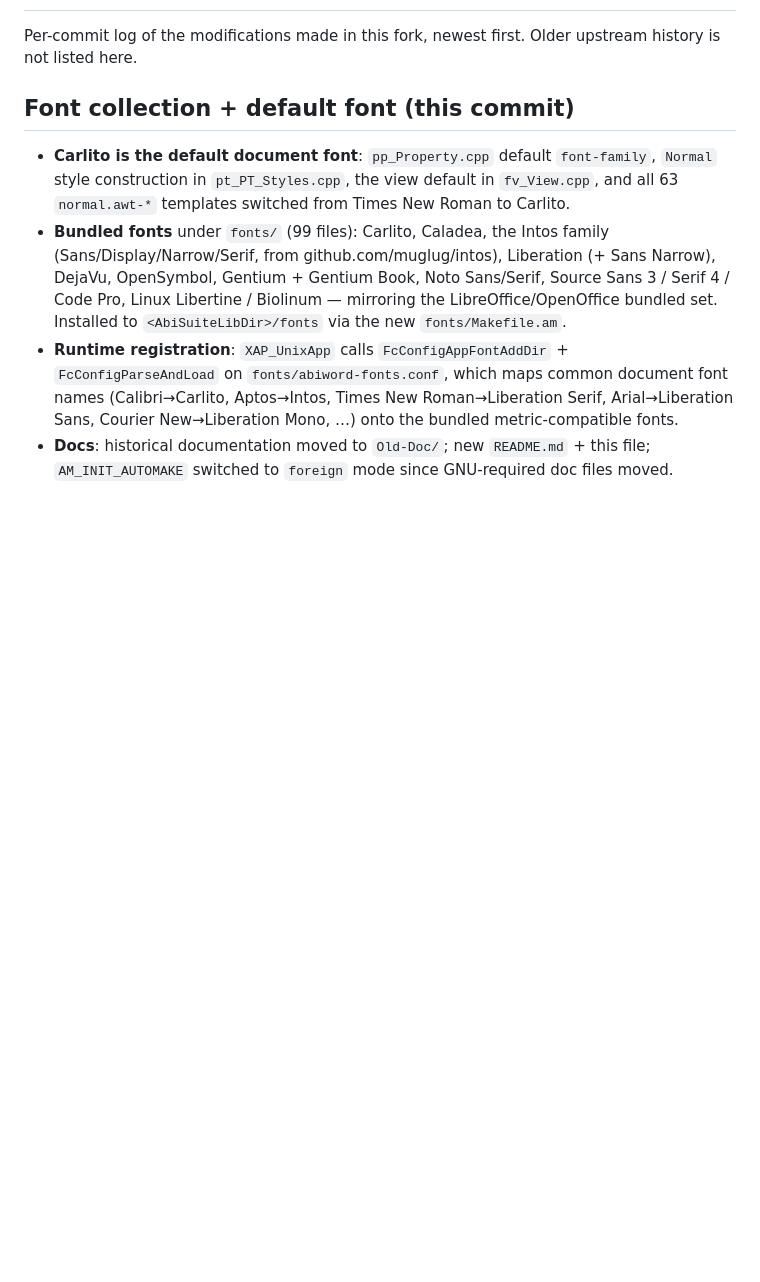
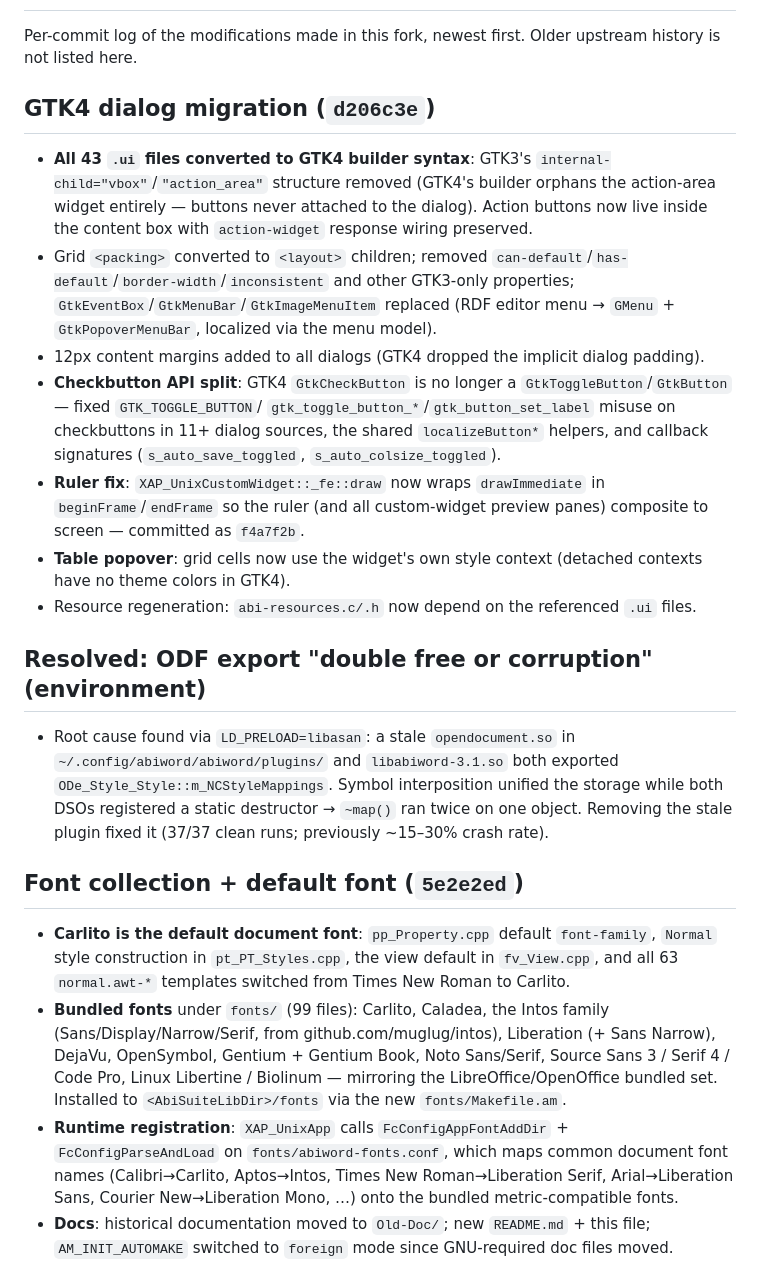
Before and after one commit to janos-szenfner/Abinova, a Markdown page: CHANGES.md, the part around the change. Rendered like a GitHub page; blank space fills up the shorter version.

```diff
--- a/CHANGES.md
+++ b/CHANGES.md
@@ -3,7 +3,45 @@
 Per-commit log of the modifications made in this fork, newest first.
 Older upstream history is not listed here.
 
-## Font collection + default font (this commit)
+## GTK4 dialog migration (`d206c3e`)
+
+- **All 43 `.ui` files converted to GTK4 builder syntax**: GTK3's
+  `internal-child="vbox"`/`"action_area"` structure removed (GTK4's
+  builder orphans the action-area widget entirely — buttons never
+  attached to the dialog). Action buttons now live inside the content
+  box with `action-widget` response wiring preserved.
+- Grid `<packing>` converted to `<layout>` children; removed
+  `can-default`/`has-default`/`border-width`/`inconsistent` and other
+  GTK3-only properties; `GtkEventBox`/`GtkMenuBar`/`GtkImageMenuItem`
+  replaced (RDF editor menu → `GMenu` + `GtkPopoverMenuBar`, localized
+  via the menu model).
+- 12px content margins added to all dialogs (GTK4 dropped the
+  implicit dialog padding).
+- **Checkbutton API split**: GTK4 `GtkCheckButton` is no longer a
+  `GtkToggleButton`/`GtkButton` — fixed `GTK_TOGGLE_BUTTON`/
+  `gtk_toggle_button_*`/`gtk_button_set_label` misuse on checkbuttons
+  in 11+ dialog sources, the shared `localizeButton*` helpers, and
+  callback signatures (`s_auto_save_toggled`,
+  `s_auto_colsize_toggled`).
+- **Ruler fix**: `XAP_UnixCustomWidget::_fe::draw` now wraps
+  `drawImmediate` in `beginFrame`/`endFrame` so the ruler (and all
+  custom-widget preview panes) composite to screen — committed as
+  `f4a7f2b`.
+- **Table popover**: grid cells now use the widget's own style
+  context (detached contexts have no theme colors in GTK4).
+- Resource regeneration: `abi-resources.c/.h` now depend on the
+  referenced `.ui` files.
+
+## Resolved: ODF export "double free or corruption" (environment)
+
+- Root cause found via `LD_PRELOAD=libasan`: a stale `opendocument.so`
+  in `~/.config/abiword/abiword/plugins/` and `libabiword-3.1.so` both
+  exported `ODe_Style_Style::m_NCStyleMappings`. Symbol interposition
+  unified the storage while both DSOs registered a static destructor →
+  `~map()` ran twice on one object. Removing the stale plugin fixed
+  it (37/37 clean runs; previously ~15–30% crash rate).
+
+## Font collection + default font (`5e2e2ed`)
 
 - **Carlito is the default document font**: `pp_Property.cpp` default
   `font-family`, `Normal` style construction in `pt_PT_Styles.cpp`,
```
Also changed, not shown: README.md (+15 -4 lines).
